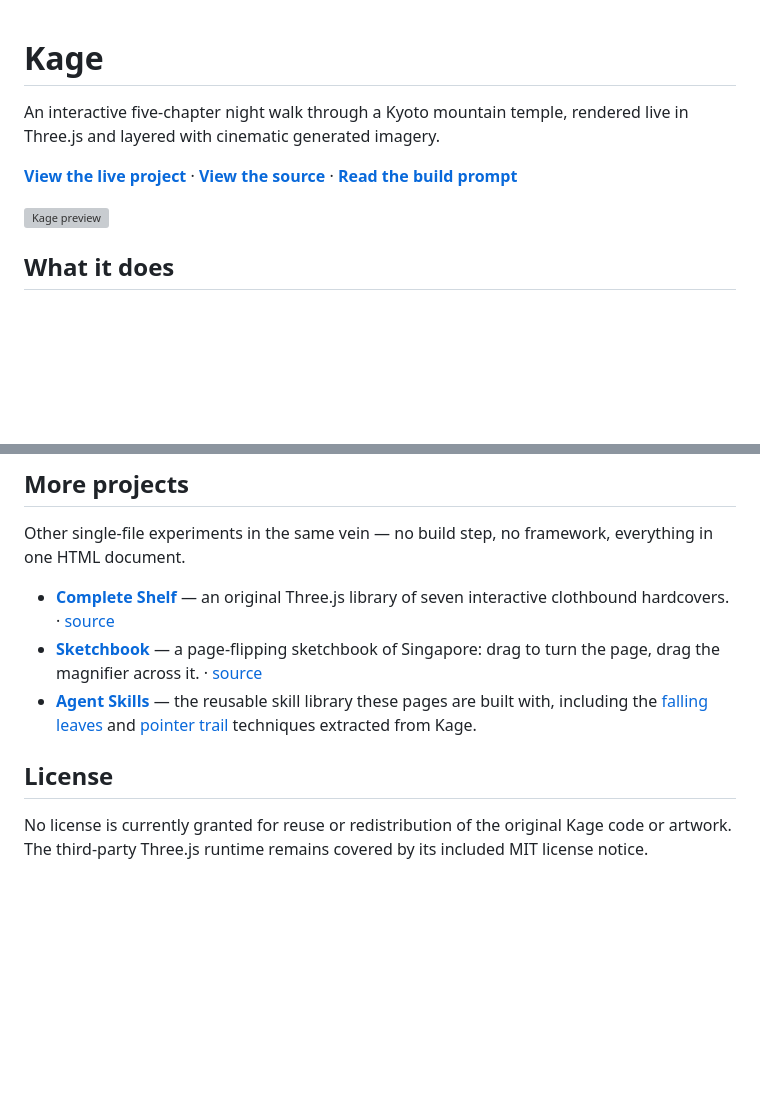
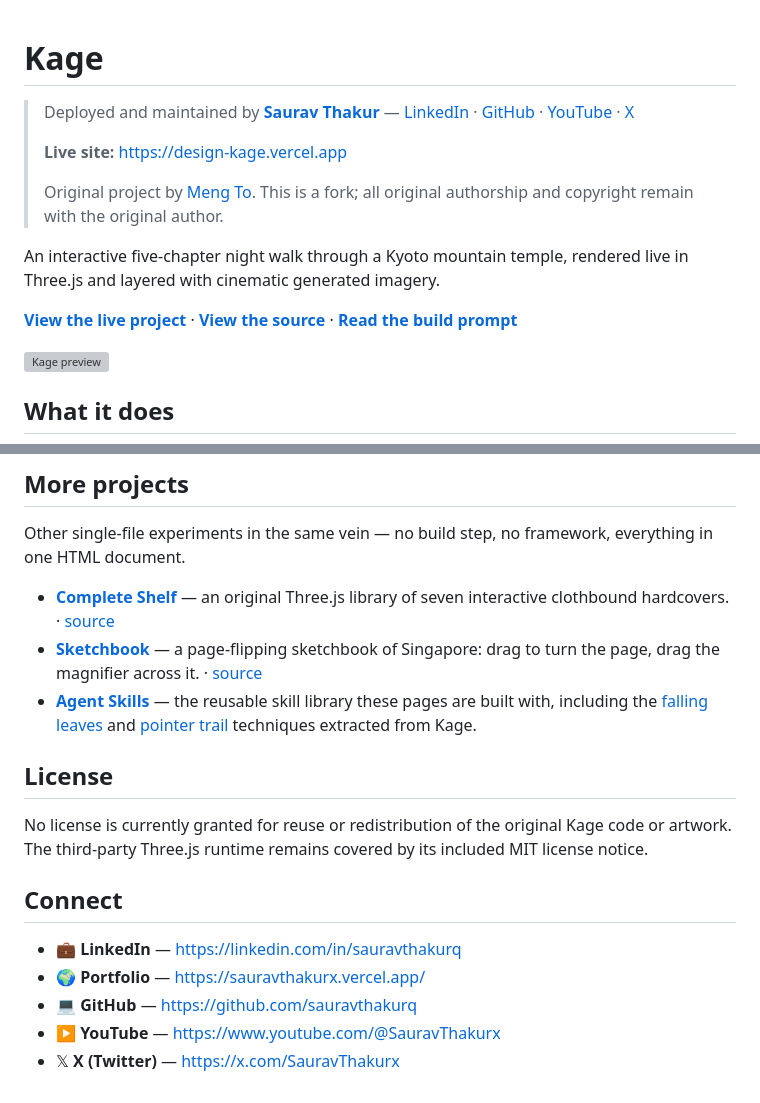
Before and after one commit to sauravthakurq/kage-night-walk, a Markdown page: README.md, 2 parts joined by grey strips. Drawn GitHub-style; blank space fills up the shorter version; grey boxes are pictures that could not be loaded.

```diff
--- a/README.md
+++ b/README.md
@@ -1,4 +1,10 @@
 # Kage
+
+> Deployed and maintained by **[Saurav Thakur](https://sauravthakurx.vercel.app/)** — [LinkedIn](https://linkedin.com/in/sauravthakurq) · [GitHub](https://github.com/sauravthakurq) · [YouTube](https://www.youtube.com/@SauravThakurx) · [X](https://x.com/SauravThakurx)
+>
+> **Live site:** https://design-kage.vercel.app
+>
+> Original project by [Meng To](https://github.com/MengTo). This is a fork; all original authorship and copyright remain with the original author.
 
 An interactive five-chapter night walk through a Kyoto mountain temple, rendered live in Three.js and layered with cinematic generated imagery.
 
@@ -68,3 +74,11 @@ Other single-file experiments in the same vein — no build step, no framework,
 ## License
 
 No license is currently granted for reuse or redistribution of the original Kage code or artwork. The third-party Three.js runtime remains covered by its included MIT license notice.
+
+## Connect
+
+- 💼 **LinkedIn** — https://linkedin.com/in/sauravthakurq
+- 🌍 **Portfolio** — https://sauravthakurx.vercel.app/
+- 💻 **GitHub** — https://github.com/sauravthakurq
+- ▶️ **YouTube** — https://www.youtube.com/@SauravThakurx
+- 𝕏 **X (Twitter)** — https://x.com/SauravThakurx
```
Also changed, not shown: other parts of README.md (+4 -4 lines).
